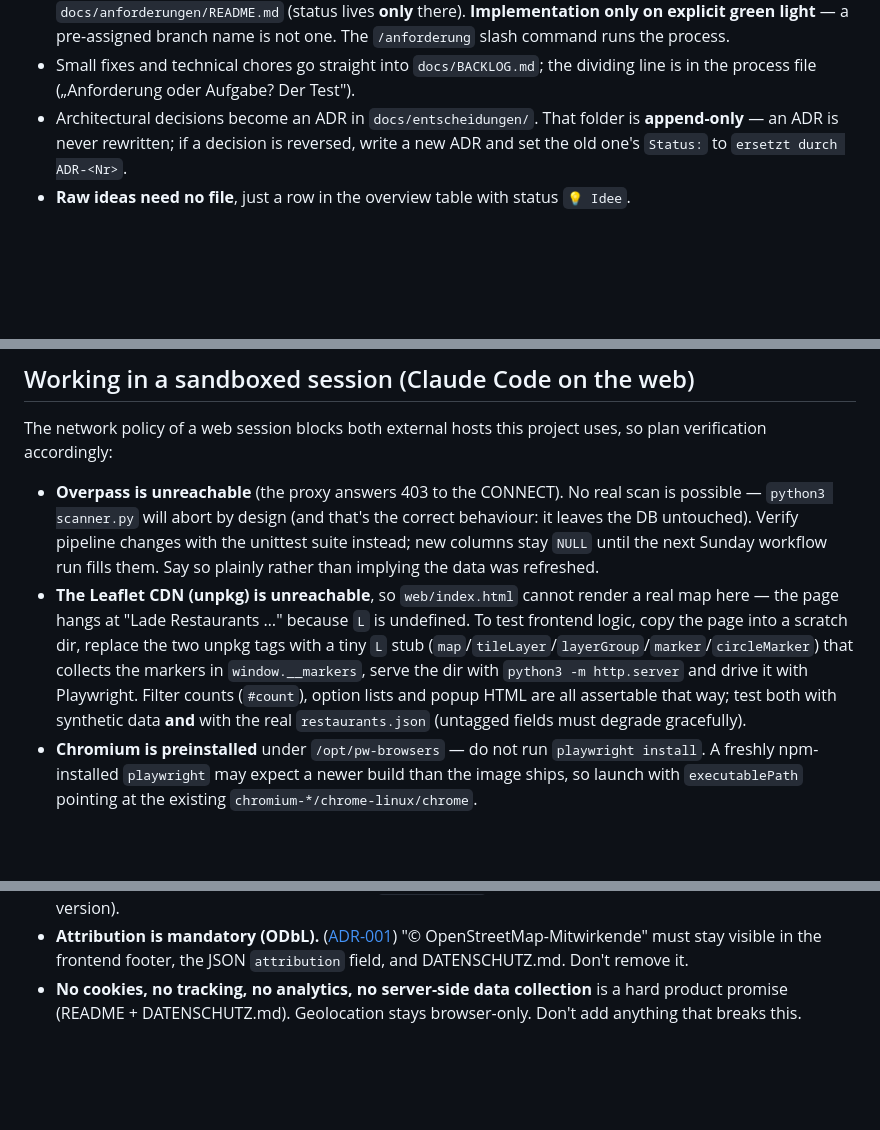
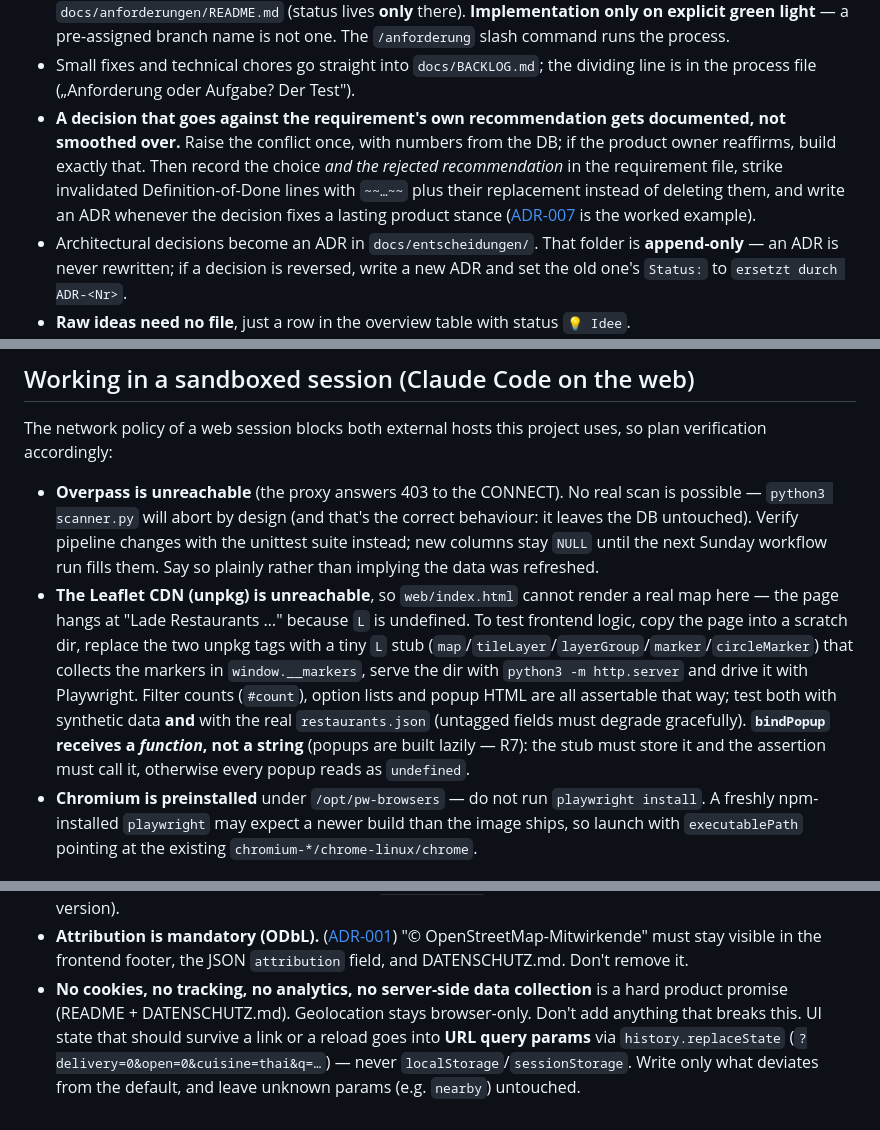
Before and after one commit to Ahirrea/lieferkarte-karlsruhe, a Markdown page: CLAUDE.md, 3 parts joined by grey strips. Drawn GitHub-style; blank space fills up the shorter version.

Commit message:
docs(claude): Erkenntnisse aus A-1 festgehalten
- Der L-Stub für die Playwright-Prüfung muss bindPopup als Funktion
  behandeln (faule Popups seit R7), sonst liest jedes Popup als undefined.
- Zustand, der einen Link oder Reload überleben soll, gehört in
  URL-Query-Parameter, nicht in localStorage – sonst bricht das
  „keine Cookies"-Versprechen.
- Wie eine Entscheidung gegen die Empfehlung der Anforderung protokolliert
  wird: Konflikt einmal mit Zahlen vorlegen, dann bauen, verworfene
  Empfehlung und durchgestrichene DoD-Zeilen stehen lassen, ADR schreiben.

Co-Authored-By: Claude Opus 5 <noreply@anthropic.com>
Claude-Session: https://claude.ai/code/session_01CdnW8fDyg7vtoA2djsiGiV

```diff
--- a/CLAUDE.md
+++ b/CLAUDE.md
@@ -35,6 +35,7 @@ rate of change:
 
 - **Requirements go through `docs/PROZESS.md`, not straight into code.** A non-trivial idea — even phrased as a question („Können wir X?") — gets refined first: survey the code, name the tensions with the non-goals in `docs/PRD.md`, lay out options with a recommendation, let the product owner decide the open questions, then **its own file** `docs/anforderungen/A-<n>-<kurz-titel>.md` (from `_vorlage.md`) plus a row in `docs/anforderungen/README.md` (status lives **only** there). **Implementation only on explicit green light** — a pre-assigned branch name is not one. The `/anforderung` slash command runs the process.
 - Small fixes and technical chores go straight into `docs/BACKLOG.md`; the dividing line is in the process file („Anforderung oder Aufgabe? Der Test").
+- **A decision that goes against the requirement's own recommendation gets documented, not smoothed over.** Raise the conflict once, with numbers from the DB; if the product owner reaffirms, build exactly that. Then record the choice *and the rejected recommendation* in the requirement file, strike invalidated Definition-of-Done lines with `~~…~~` plus their replacement instead of deleting them, and write an ADR whenever the decision fixes a lasting product stance ([ADR-007](docs/entscheidungen/ADR-007-standardfilter-liefert-jetzt.md) is the worked example).
 - Architectural decisions become an ADR in `docs/entscheidungen/`. That folder is **append-only** — an ADR is never rewritten; if a decision is reversed, write a new ADR and set the old one's `Status:` to `ersetzt durch ADR-<Nr>`.
 - **Raw ideas need no file**, just a row in the overview table with status `💡 Idee`.
 - **A-1 (Standardfilter) is decided and shipped** ([ADR-007](docs/entscheidungen/ADR-007-standardfilter-liefert-jetzt.md), 2026-07-25): the default filter is **„Liefert jetzt"** — `delivery` **and** currently open, ~35 of 883 at midday and zero at night, deliberately narrower than before. The map is a *Jetzt-Werkzeug, kein Verzeichnis*. Read the ADR before touching `FILTER_DEFAULTS`; widening the default back out is a reversal that needs a new ADR, not an edit. A-8 (filters in the URL) shipped with it. The three requirements A-1 blocked are unblocked: A-5 now only waits on A-4, and A-6 (clustering) dropped back to „nice to have" because 883 markers only render when the user clears the filters.
@@ -91,7 +92,7 @@ Service Workers, Cache Storage) and test offline via Network → "Offline".
 The network policy of a web session blocks both external hosts this project uses, so plan verification accordingly:
 
 - **Overpass is unreachable** (the proxy answers 403 to the CONNECT). No real scan is possible — `python3 scanner.py` will abort by design (and that's the correct behaviour: it leaves the DB untouched). Verify pipeline changes with the unittest suite instead; new columns stay `NULL` until the next Sunday workflow run fills them. Say so plainly rather than implying the data was refreshed.
-- **The Leaflet CDN (unpkg) is unreachable**, so `web/index.html` cannot render a real map here — the page hangs at "Lade Restaurants …" because `L` is undefined. To test frontend logic, copy the page into a scratch dir, replace the two unpkg tags with a tiny `L` stub (`map`/`tileLayer`/`layerGroup`/`marker`/`circleMarker`) that collects the markers in `window.__markers`, serve the dir with `python3 -m http.server` and drive it with Playwright. Filter counts (`#count`), option lists and popup HTML are all assertable that way; test both with synthetic data **and** with the real `restaurants.json` (untagged fields must degrade gracefully).
+- **The Leaflet CDN (unpkg) is unreachable**, so `web/index.html` cannot render a real map here — the page hangs at "Lade Restaurants …" because `L` is undefined. To test frontend logic, copy the page into a scratch dir, replace the two unpkg tags with a tiny `L` stub (`map`/`tileLayer`/`layerGroup`/`marker`/`circleMarker`) that collects the markers in `window.__markers`, serve the dir with `python3 -m http.server` and drive it with Playwright. Filter counts (`#count`), option lists and popup HTML are all assertable that way; test both with synthetic data **and** with the real `restaurants.json` (untagged fields must degrade gracefully). **`bindPopup` receives a *function*, not a string** (popups are built lazily — R7): the stub must store it and the assertion must call it, otherwise every popup reads as `undefined`.
 - **Chromium is preinstalled** under `/opt/pw-browsers` — do not run `playwright install`. A freshly npm-installed `playwright` may expect a newer build than the image ships, so launch with `executablePath` pointing at the existing `chromium-*/chrome-linux/chrome`.
 
 ## Constraints that drive the design
@@ -108,4 +109,4 @@ this list stays as the quick reference.
 - **The `changes` table has two traps — anything that reads it must handle both.** (1) The **initial import**: the first scan logged all 883 restaurants as `NEW` on a single timestamp. That's the starting inventory, not news — `build_feed()` drops everything at the first `scan_runs` timestamp. (2) **Mass events when a column is introduced**: the scan that first read the existing `takeaway` tags logged 245 × `TAKEAWAY_CHANGED` ("unbekannt → ja") at once. The feed therefore caps items per change type (`FEED_MAX_PER_TYPE`) and reports the true number in `counts`. Any *new* change type will cause the same burst on the scan that first reads the tag — which is one reason `cuisine` deliberately logs nothing. A new type also has to be registered in **two** places: `FEED_TYPE_ORDER` (`export.py`) and `FEED_GROUPS` (`web/index.html`) — otherwise the panel shows the raw type string as its group heading.
 - **The PWA must never serve stale restaurant data.** ([ADR-006](docs/entscheidungen/ADR-006-pwa-network-first.md)) `restaurants.json` is network-first in `sw.js`; the cache is a fallback for offline only and is surfaced as such in the UI. Never switch it to cache-first — the data is replaced weekly. Same for HTML/manifest. **Bump `CACHE_VERSION` in `web/sw.js` whenever a precached file changes**, and keep the "no `skipWaiting()` on install" rule (the page asks before switching version).
 - **Attribution is mandatory (ODbL).** ([ADR-001](docs/entscheidungen/ADR-001-openstreetmap-statt-google-places.md)) "© OpenStreetMap-Mitwirkende" must stay visible in the frontend footer, the JSON `attribution` field, and DATENSCHUTZ.md. Don't remove it.
-- **No cookies, no tracking, no analytics, no server-side data collection** is a hard product promise (README + DATENSCHUTZ.md). Geolocation stays browser-only. Don't add anything that breaks this.
+- **No cookies, no tracking, no analytics, no server-side data collection** is a hard product promise (README + DATENSCHUTZ.md). Geolocation stays browser-only. Don't add anything that breaks this. UI state that should survive a link or a reload goes into **URL query params** via `history.replaceState` (`?delivery=0&open=0&cuisine=thai&q=…`) — never `localStorage`/`sessionStorage`. Write only what deviates from the default, and leave unknown params (e.g. `nearby`) untouched.
```
